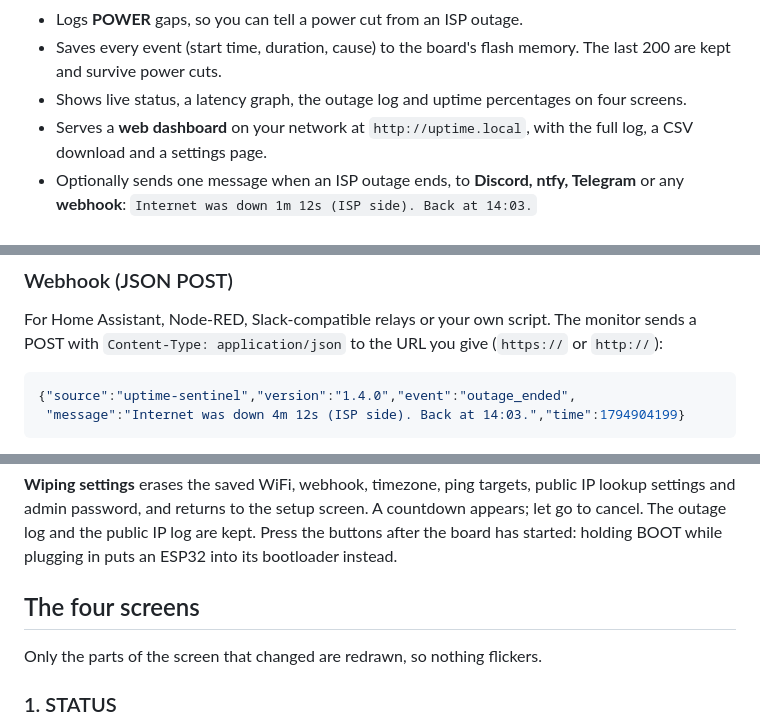
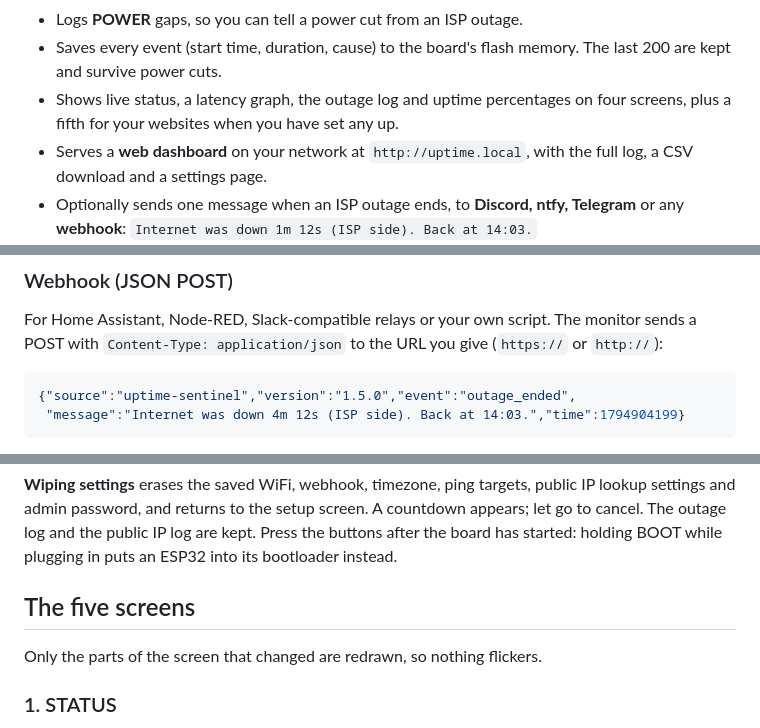
Before and after one commit to BuiltByEmmett/uptime-sentinel, a Markdown page: README.md, 3 parts joined by grey strips. GitHub-like rendering.

````diff
--- a/README.md
+++ b/README.md
@@ -64,7 +64,7 @@ and leave it running.
 - Saves every event (start time, duration, cause) to the board's flash
   memory. The last 200 are kept and survive power cuts.
 - Shows live status, a latency graph, the outage log and uptime percentages
-  on four screens.
+  on four screens, plus a fifth for your websites when you have set any up.
 - Serves a **web dashboard** on your network at `http://uptime.local`, with
   the full log, a CSV download and a settings page.
 - Optionally sends one message when an ISP outage ends, to **Discord, ntfy,
@@ -336,7 +336,7 @@ The monitor sends a POST with `Content-Type: application/json` to the URL
 you give (`https://` or `http://`):
 
 ```json
-{"source":"uptime-sentinel","version":"1.4.0","event":"outage_ended",
+{"source":"uptime-sentinel","version":"1.5.0","event":"outage_ended",
  "message":"Internet was down 4m 12s (ISP side). Back at 14:03.","time":1794904199}
 ```
 
@@ -703,7 +704,7 @@ IP log are kept.
 Press the buttons after the board has started: holding BOOT while plugging
 in puts an ESP32 into its bootloader instead.
 
-## The four screens
+## The five screens
 
 Only the parts of the screen that changed are redrawn, so nothing flickers.
 
````
Also changed, not shown: other parts of README.md (+24 -9 lines), docs/photos/screen-sites.png (added), 1 other file.
